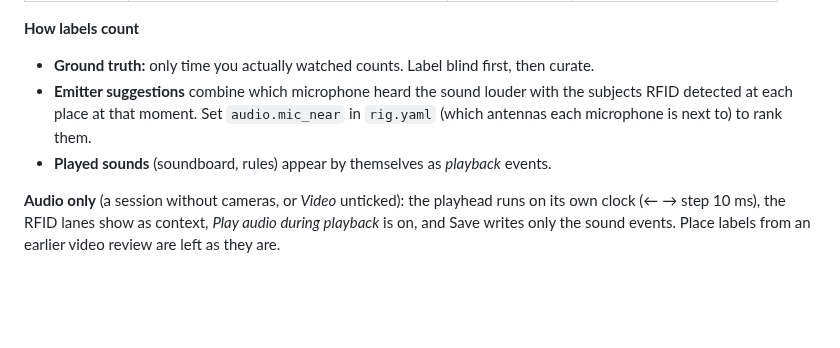
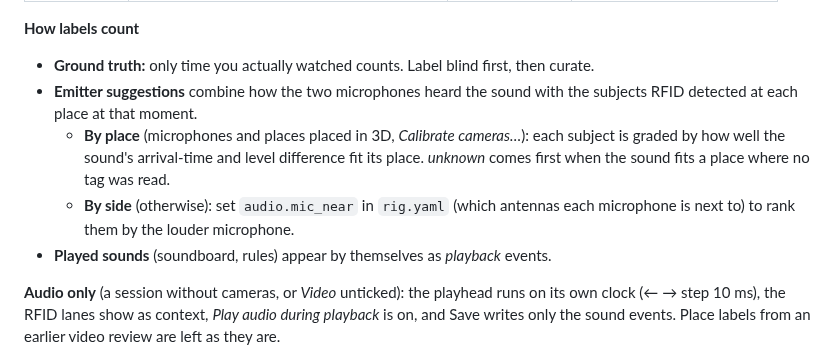
Before and after one commit to JesusJBallesteros/MAVRIC, a Markdown page: README.md, the part around one of its changes. Rendered like a GitHub page; blank space fills up the shorter version.

```diff
--- a/README.md
+++ b/README.md
@@ -288,9 +290,13 @@ Whatever the session lacks is greyed out. `--annotator <initials>` skips the dia
 
 **How labels count**
 - **Ground truth:** only time you actually watched counts. Label blind first, then curate.
-- **Emitter suggestions** combine which microphone heard the sound louder with the subjects RFID detected at each
-  place at that moment. Set `audio.mic_near` in `rig.yaml` (which antennas each microphone is next to) to rank
-  them.
+- **Emitter suggestions** combine how the two microphones heard the sound with the subjects RFID detected at each
+  place at that moment.
+  - **By place** (microphones and places placed in 3D, *Calibrate cameras…*): each subject is graded by how well
+    the sound's arrival-time and level difference fit its place. *unknown* comes first when the sound fits a place
+    where no tag was read.
+  - **By side** (otherwise): set `audio.mic_near` in `rig.yaml` (which antennas each microphone is next to) to rank
+    them by the louder microphone.
 - **Played sounds** (soundboard, rules) appear by themselves as *playback* events.
 
 **Audio only** (a session without cameras, or *Video* unticked): the playhead runs on its own clock (← → step
```
Also changed, not shown: other parts of README.md (+4 -2 lines), docs/quickstart.md (+1 -1 lines), docs/reference.md (+34 -14 lines), docs/images/calibrate_devices.png, docs/images/review.png, 12 other files.
